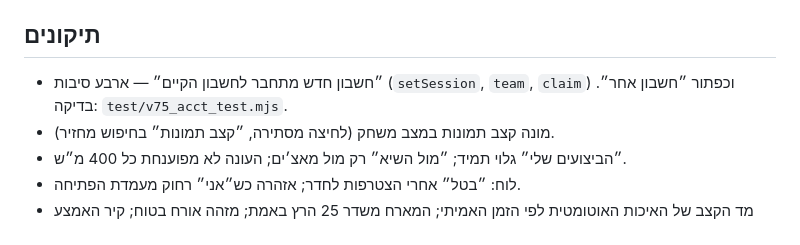
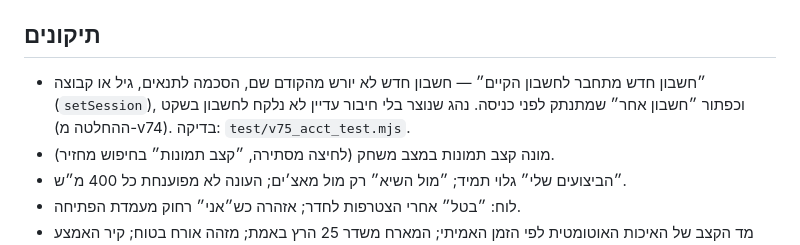
Before and after one commit to yaarilevrosen-cpu/BIOBUZZ, a Markdown page: docs/v75-garage.md, the part around the change. Drawn GitHub-style.

Commit message:
docs: v75 account fix wording
Co-Authored-By: Claude Opus 5.5 <noreply@anthropic.com>
Claude-Session: https://claude.ai/code/session_01E8UKPkrFXPNyRmqduDEdL6

```diff
--- a/docs/v75-garage.md
+++ b/docs/v75-garage.md
@@ -31,7 +31,7 @@
 רובוטים בקנה מידה ועם כיוון (גלגלת מעל רובוט או R), ״↷ חזור״ (Ctrl+Y), שורת היתכנות (אורך, הערכת זמן מול 30 שניות, קו האמצע, מבנים), ״▶ נסה בסימולטור״ ו״🖼 תמונה״. תאימות לאחור: הכיוון נשמר בשדה נפרד `th`, הודעת רשת חדשה `th` (גרסה ישנה מתעלמת), ״all״ בלי `th` עדיין תקין.
 
 ## תיקונים
-- ״חשבון חדש מתחבר לחשבון הקיים״ — ארבע סיבות (`setSession`, `team`, `claim`) וכפתור ״חשבון אחר״. בדיקה: `test/v75_acct_test.mjs`.
+- ״חשבון חדש מתחבר לחשבון הקיים״ — חשבון חדש לא יורש מהקודם שם, הסכמה לתנאים, גיל או קבוצה (`setSession`), וכפתור ״חשבון אחר״ שמתנתק לפני כניסה. נהג שנוצר בלי חיבור עדיין לא נלקח לחשבון בשקט (ההחלטה מ-v74). בדיקה: `test/v75_acct_test.mjs`.
 - מונה קצב תמונות במצב משחק (לחיצה מסתירה, ״קצב תמונות״ בחיפוש מחזיר).
 - ״הביצועים שלי״ גלוי תמיד; ״מול השיא״ רק מול מאצ׳ים; העונה לא מפוענחת כל 400 מ״ש.
 - לוח: ״בטל״ אחרי הצטרפות לחדר; אזהרה כש״אני״ רחוק מעמדת הפתיחה.
```
